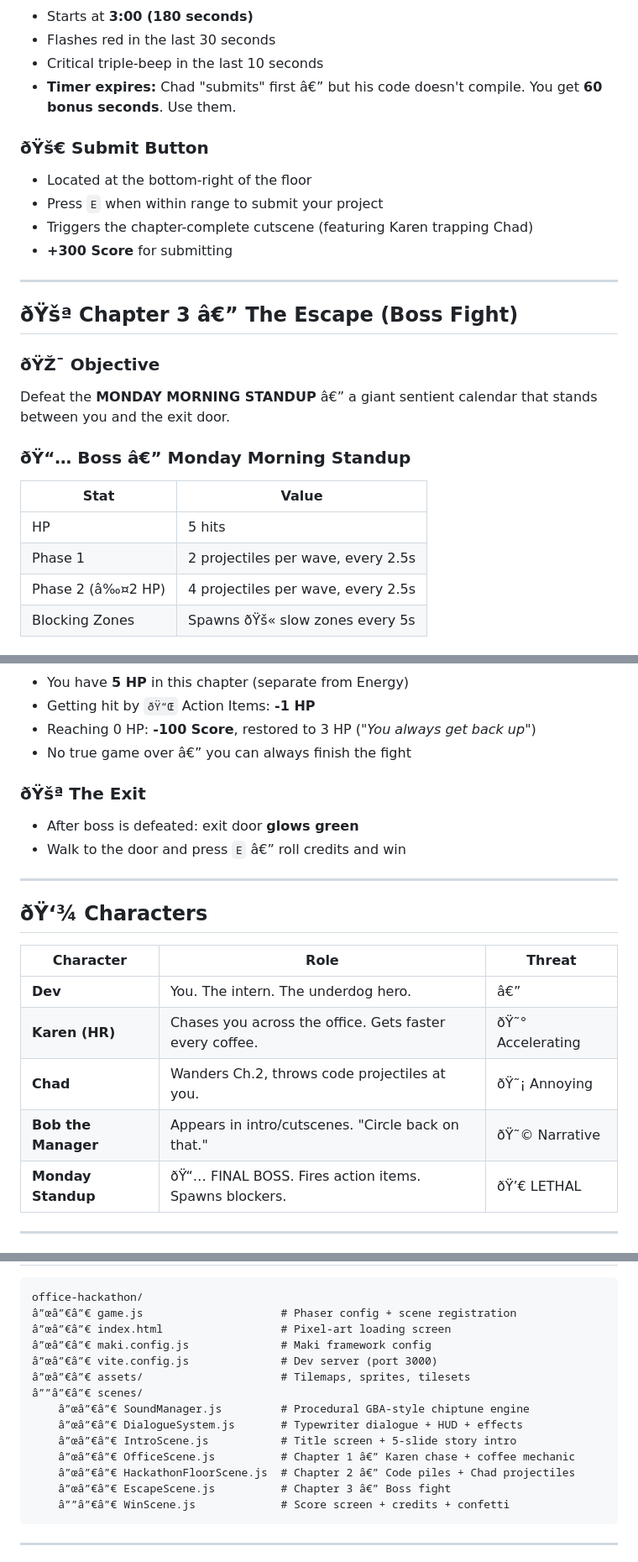
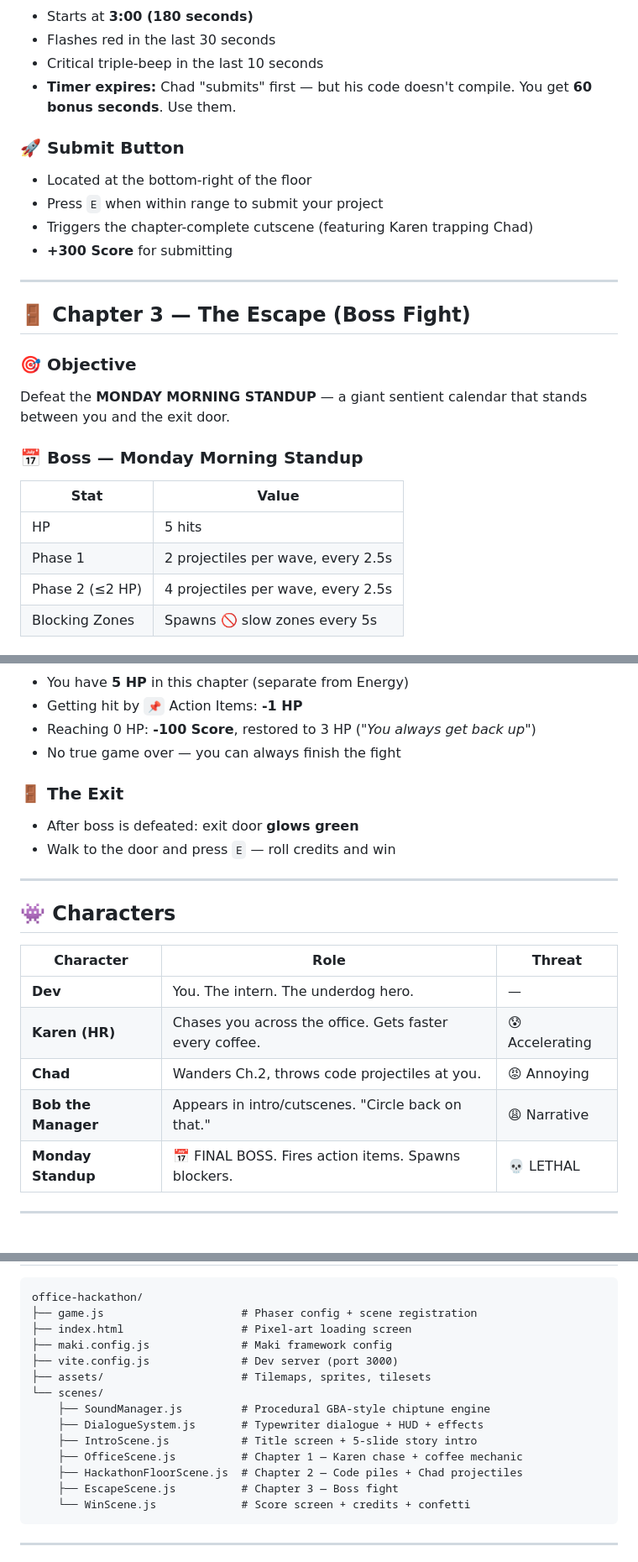
Before and after one commit to Kamraanmulani/Maki-2D-Pixel-RPG-Game-Hackathon, a Markdown page: README.md, 3 parts joined by grey strips. Shown at 84% size. Rendered like a GitHub page.

````diff
--- a/README.md
+++ b/README.md
@@ -209,9 +211,9 @@ Survive a **3-minute countdown** â€” collect **âš¡ Energy Drinks**, dodg
 - Starts at **3:00 (180 seconds)**
 - Flashes red in the last 30 seconds
 - Critical triple-beep in the last 10 seconds
-- **Timer expires:** Chad "submits" first â€” but his code doesn't compile. You get **60 bonus seconds**. Use them.
+- **Timer expires:** Chad "submits" first — but his code doesn't compile. You get **60 bonus seconds**. Use them.
 
-### ðŸš€ Submit Button
+### 🚀 Submit Button
 - Located at the bottom-right of the floor
 - Press `E` when within range to submit your project
 - Triggers the chapter-complete cutscene (featuring Karen trapping Chad)
@@ -219,16 +221,17 @@ Survive a **3-minute countdown** â€” collect **âš¡ Energy Drinks**, dodg
 
 ---
 
-## ðŸšª Chapter 3 â€” The Escape (Boss Fight)
+## 🚪 Chapter 3 — The Escape (Boss Fight)
 
-### ðŸŽ¯ Objective
-Defeat the **MONDAY MORNING STANDUP** â€” a giant sentient calendar that stands between you and the exit door.
+### 🎯 Objective
+Defeat the **MONDAY MORNING STANDUP** — a giant sentient calendar that stands between you and the exit door.
 
-### ðŸ“… Boss â€” Monday Morning Standup
+### 📅 Boss — Monday Morning Standup
+
 | Stat | Value |
 |------|-------|
 | HP | 5 hits |
 | Phase 1 | 2 projectiles per wave, every 2.5s |
-| Phase 2 (â‰¤2 HP) | 4 projectiles per wave, every 2.5s |
-| Blocking Zones | Spawns ðŸš« slow zones every 5s |
+| Phase 2 (≤2 HP) | 4 projectiles per wave, every 2.5s |
+| Blocking Zones | Spawns 🚫 slow zones every 5s |
 
@@ -249,23 +253,23 @@ Defeat the **MONDAY MORNING STANDUP** â€” a giant sentient calendar that st
 - You have **5 HP** in this chapter (separate from Energy)
-- Getting hit by `ðŸ“Œ` Action Items: **-1 HP**
+- Getting hit by `📌` Action Items: **-1 HP**
 - Reaching 0 HP: **-100 Score**, restored to 3 HP (*"You always get back up"*)
-- No true game over â€” you can always finish the fight
+- No true game over — you can always finish the fight
 
-### ðŸšª The Exit
+### 🚪 The Exit
 - After boss is defeated: exit door **glows green**
-- Walk to the door and press `E` â€” roll credits and win
+- Walk to the door and press `E` — roll credits and win
 
 ---
 
-## ðŸ‘¾ Characters
+## 👾 Characters
 
 | Character | Role | Threat |
 |-----------|------|--------|
-| **Dev** | You. The intern. The underdog hero. | â€” |
-| **Karen (HR)** | Chases you across the office. Gets faster every coffee. | ðŸ˜° Accelerating |
-| **Chad** | Wanders Ch.2, throws code projectiles at you. | ðŸ˜¡ Annoying |
-| **Bob the Manager** | Appears in intro/cutscenes. "Circle back on that." | ðŸ˜© Narrative |
-| **Monday Standup** | ðŸ“… FINAL BOSS. Fires action items. Spawns blockers. | ðŸ’€ LETHAL |
+| **Dev** | You. The intern. The underdog hero. | — |
+| **Karen (HR)** | Chases you across the office. Gets faster every coffee. | 😰 Accelerating |
+| **Chad** | Wanders Ch.2, throws code projectiles at you. | 😡 Annoying |
+| **Bob the Manager** | Appears in intro/cutscenes. "Circle back on that." | 😩 Narrative |
+| **Monday Standup** | 📅 FINAL BOSS. Fires action items. Spawns blockers. | 💀 LETHAL |
 
 ---
 
@@ -311,19 +315,19 @@ Defeat the **MONDAY MORNING STANDUP** â€” a giant sentient calendar that st
 
 ```
 office-hackathon/
-â”œâ”€â”€ game.js                     # Phaser config + scene registration
-â”œâ”€â”€ index.html                  # Pixel-art loading screen
-â”œâ”€â”€ maki.config.js              # Maki framework config
-â”œâ”€â”€ vite.config.js              # Dev server (port 3000)
-â”œâ”€â”€ assets/                     # Tilemaps, sprites, tilesets
-â””â”€â”€ scenes/
-    â”œâ”€â”€ SoundManager.js         # Procedural GBA-style chiptune engine
-    â”œâ”€â”€ DialogueSystem.js       # Typewriter dialogue + HUD + effects
-    â”œâ”€â”€ IntroScene.js           # Title screen + 5-slide story intro
-    â”œâ”€â”€ OfficeScene.js          # Chapter 1 â€” Karen chase + coffee mechanic
-    â”œâ”€â”€ HackathonFloorScene.js  # Chapter 2 â€” Code piles + Chad projectiles
-    â”œâ”€â”€ EscapeScene.js          # Chapter 3 â€” Boss fight
-    â””â”€â”€ WinScene.js             # Score screen + credits + confetti
+├── game.js                     # Phaser config + scene registration
+├── index.html                  # Pixel-art loading screen
+├── maki.config.js              # Maki framework config
+├── vite.config.js              # Dev server (port 3000)
+├── assets/                     # Tilemaps, sprites, tilesets
+└── scenes/
+    ├── SoundManager.js         # Procedural GBA-style chiptune engine
+    ├── DialogueSystem.js       # Typewriter dialogue + HUD + effects
+    ├── IntroScene.js           # Title screen + 5-slide story intro
+    ├── OfficeScene.js          # Chapter 1 — Karen chase + coffee mechanic
+    ├── HackathonFloorScene.js  # Chapter 2 — Code piles + Chad projectiles
+    ├── EscapeScene.js          # Chapter 3 — Boss fight
+    └── WinScene.js             # Score screen + credits + confetti
 ```
 
 ---
````
Also changed, not shown: other parts of README.md (+106 -103 lines).
